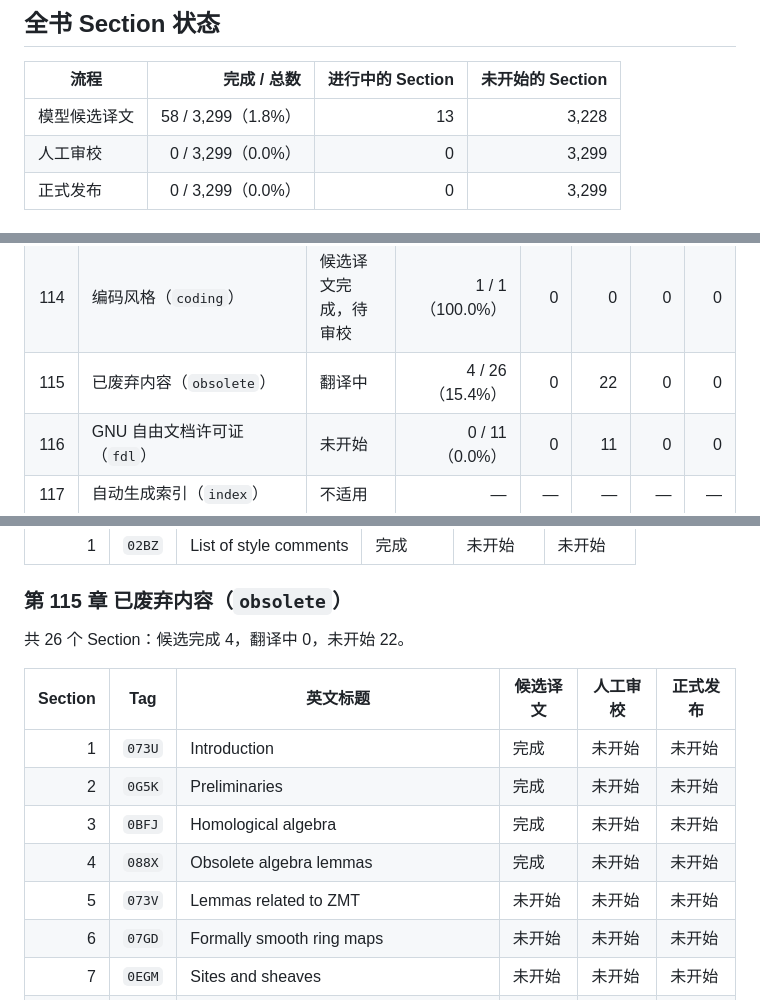
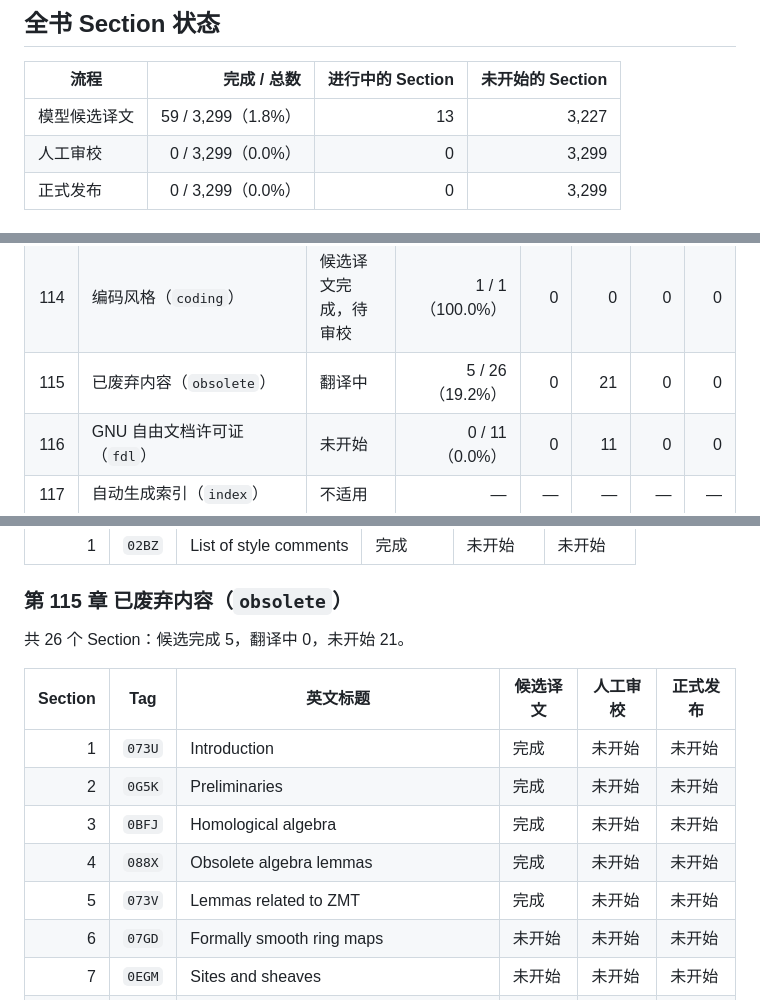
Before and after one commit to dongyaotalk/stacks-project-zh, a Markdown page: docs/translation-progress.md, 3 parts joined by grey strips. Drawn GitHub-style.

```diff
--- a/docs/translation-progress.md
+++ b/docs/translation-progress.md
@@ -26,7 +26,7 @@
 
 | 流程 | 完成 / 总数 | 进行中的 Section | 未开始的 Section |
 | --- | ---: | ---: | ---: |
-| 模型候选译文 | 58 / 3,299（1.8%） | 13 | 3,228 |
+| 模型候选译文 | 59 / 3,299（1.8%） | 13 | 3,227 |
 | 人工审校 | 0 / 3,299（0.0%） | 0 | 3,299 |
 | 正式发布 | 0 / 3,299（0.0%） | 0 | 3,299 |
 
@@ -150,7 +150,7 @@
 | 112 | 文献指南（`guide`） | 候选译文完成，待审校 | 7 / 7（100.0%） | 0 | 0 | 0 | 0 |
 | 113 | 期望事项（`desirables`） | 候选译文完成，待审校 | 20 / 20（100.0%） | 0 | 0 | 0 | 0 |
 | 114 | 编码风格（`coding`） | 候选译文完成，待审校 | 1 / 1（100.0%） | 0 | 0 | 0 | 0 |
-| 115 | 已废弃内容（`obsolete`） | 翻译中 | 4 / 26（15.4%） | 0 | 22 | 0 | 0 |
+| 115 | 已废弃内容（`obsolete`） | 翻译中 | 5 / 26（19.2%） | 0 | 21 | 0 | 0 |
 | 116 | GNU 自由文档许可证（`fdl`） | 未开始 | 0 / 11（0.0%） | 0 | 11 | 0 | 0 |
 | 117 | 自动生成索引（`index`） | 不适用 | — | — | — | — | — |
 
@@ -298,7 +298,7 @@
 
 ### 第 115 章 已废弃内容（`obsolete`）
 
-共 26 个 Section：候选完成 4，翻译中 0，未开始 22。
+共 26 个 Section：候选完成 5，翻译中 0，未开始 21。
 
 | Section | Tag | 英文标题 | 候选译文 | 人工审校 | 正式发布 |
 | ---: | --- | --- | --- | --- | --- |
@@ -306,7 +306,7 @@
 | 2 | `0G5K` | Preliminaries | 完成 | 未开始 | 未开始 |
 | 3 | `0BFJ` | Homological algebra | 完成 | 未开始 | 未开始 |
 | 4 | `088X` | Obsolete algebra lemmas | 完成 | 未开始 | 未开始 |
-| 5 | `073V` | Lemmas related to ZMT | 未开始 | 未开始 | 未开始 |
+| 5 | `073V` | Lemmas related to ZMT | 完成 | 未开始 | 未开始 |
 | 6 | `07GD` | Formally smooth ring maps | 未开始 | 未开始 | 未开始 |
 | 7 | `0EGM` | Sites and sheaves | 未开始 | 未开始 | 未开始 |
 | 8 | `0BM0` | Cohomology | 未开始 | 未开始 | 未开始 |
```
Also changed, not shown: README.md (+3 -3 lines).
